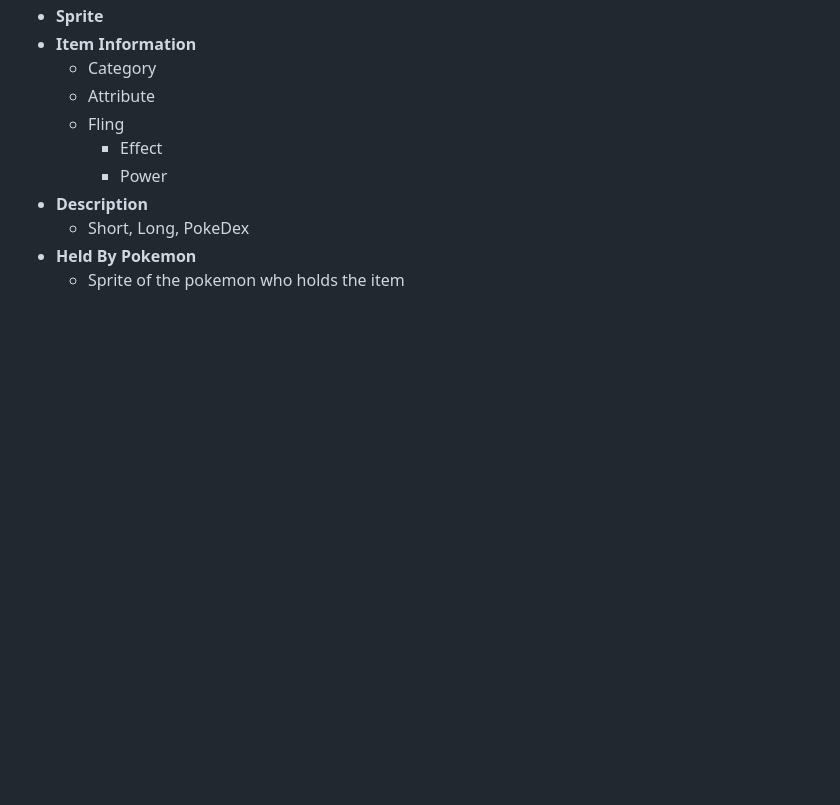
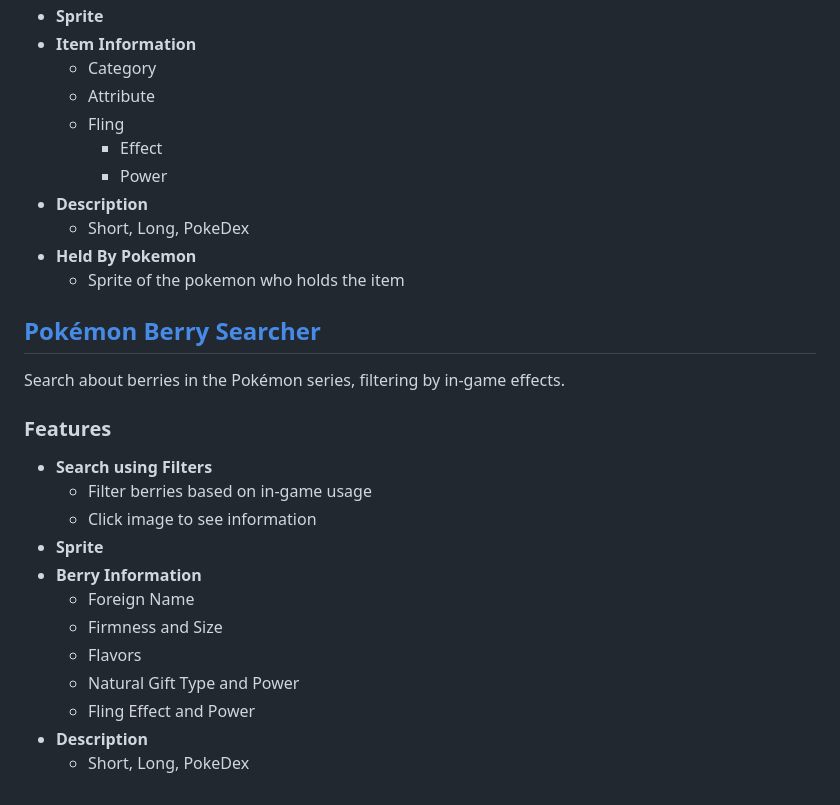
Before and after one commit to JihunKimCode/poke_counter, a Markdown page: README.md, the part around the change. Drawn GitHub-style; blank space fills up the shorter version.

```diff
--- a/README.md
+++ b/README.md
@@ -111,3 +111,20 @@ Retrieve details about various items featured in the Pokémon series.
     - Short, Long, PokeDex
 - **Held By Pokemon**
     - Sprite of the pokemon who holds the item
+
+## [Pokémon Berry Searcher](https://jihunkimcode.github.io/poke_counter/berry.html)
+Search about berries in the Pokémon series, filtering by in-game effects.
+
+### Features
+- **Search using Filters**
+    - Filter berries based on in-game usage
+    - Click image to see information
+- **Sprite**
+- **Berry Information**
+    - Foreign Name
+    - Firmness and Size
+    - Flavors
+    - Natural Gift Type and Power
+    - Fling Effect and Power
+- **Description**
+    - Short, Long, PokeDex
```
